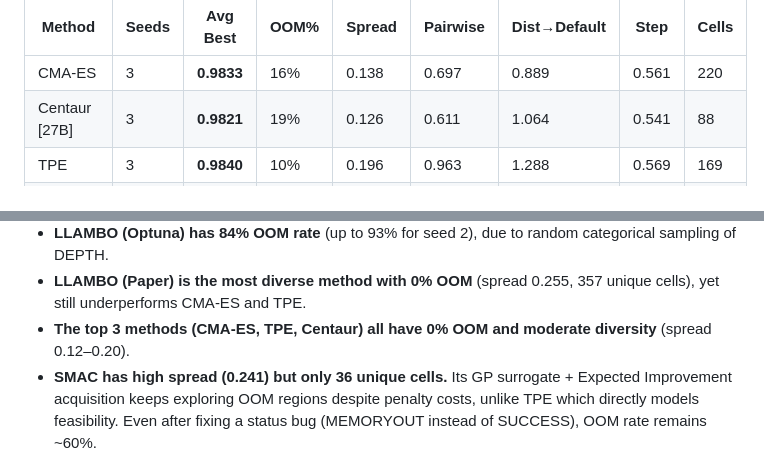
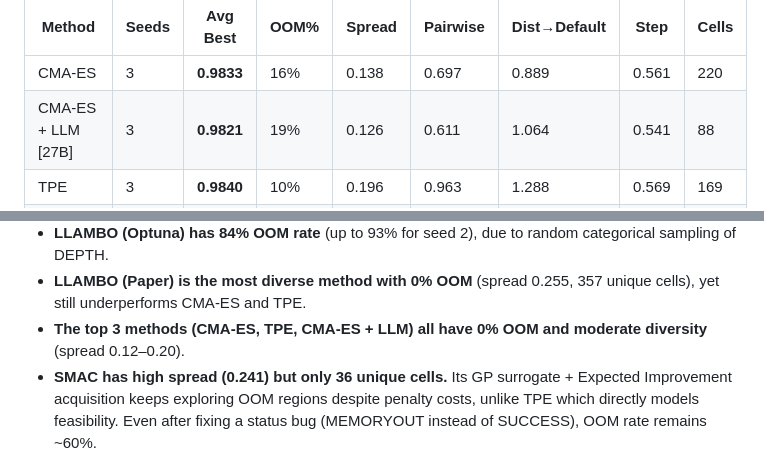
Before and after one commit to ferreirafabio/autoresearch-automl, a Markdown page: README.md, 2 parts joined by grey strips. GitHub-like rendering.

```diff
--- a/README.md
+++ b/README.md
@@ -68,7 +68,7 @@ To understand *why* some methods outperform others, we measure how each backend
 | Method | Seeds | Avg Best | OOM% | Spread | Pairwise | Dist→Default | Step | Cells |
 |--------|-------|----------|------|--------|----------|-------------|------|-------|
 | CMA-ES | 3 | **0.9833** | 16% | 0.138 | 0.697 | 0.889 | 0.561 | 220 |
-| Centaur [27B] | 3 | **0.9821** | 19% | 0.126 | 0.611 | 1.064 | 0.541 | 88 |
+| CMA-ES + LLM [27B] | 3 | **0.9821** | 19% | 0.126 | 0.611 | 1.064 | 0.541 | 88 |
 | TPE | 3 | **0.9840** | 10% | 0.196 | 0.963 | 1.288 | 0.569 | 169 |
 | LLAMBO (Paper) [27B] | 3 | 0.9880 | 48% | 0.255 | 1.272 | 1.127 | 1.210 | 357 |
 | Random | 3 | 0.9898 | 57% | 0.274 | 1.388 | 1.243 | 1.391 | 169 |
@@ -82,7 +82,7 @@ To understand *why* some methods outperform others, we measure how each backend
 - **Karpathy Agent (14 HPs) has the lowest diversity by all metrics.** Spread 0.020 (14x less than random), only 14 unique grid cells, dist→default 0.249. It makes minimal changes between trials (step 0.059).
 - **LLAMBO (Optuna) has 84% OOM rate** (up to 93% for seed 2), due to random categorical sampling of DEPTH.
 - **LLAMBO (Paper) is the most diverse method with 0% OOM** (spread 0.255, 357 unique cells), yet still underperforms CMA-ES and TPE.
-- **The top 3 methods (CMA-ES, TPE, Centaur) all have 0% OOM and moderate diversity** (spread 0.12–0.20).
+- **The top 3 methods (CMA-ES, TPE, CMA-ES + LLM) all have 0% OOM and moderate diversity** (spread 0.12–0.20).
 - **SMAC has high spread (0.241) but only 36 unique cells.** Its GP surrogate + Expected Improvement acquisition keeps exploring OOM regions despite penalty costs, unlike TPE which directly models feasibility. Even after fixing a status bug (MEMORYOUT instead of SUCCESS), OOM rate remains ~60%.
 - **Performance correlates more with OOM rate than with diversity.** All 0%-OOM methods outperform all high-OOM methods, suggesting that on this task, learning to avoid infeasible regions may matter more than LLM domain knowledge or search diversity.
 
```
Also changed, not shown: other parts of README.md (+4 -4 lines), assets/exp2_27b_convergence.png, assets/exp2_all_convergence.png, assets/exp2_pareto_fronts.png, 2 other files.
